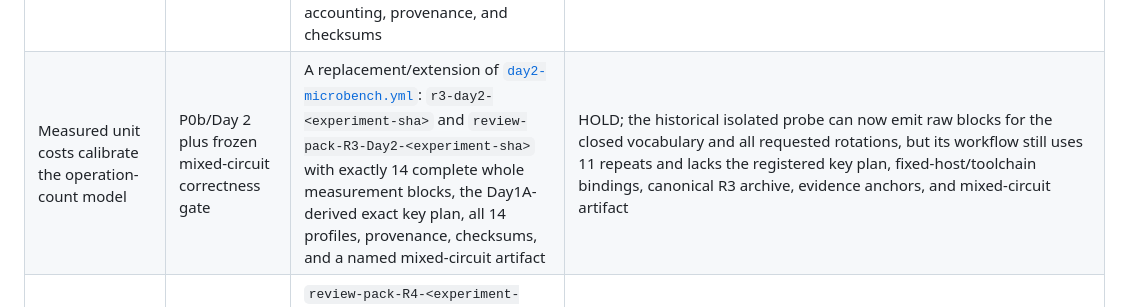
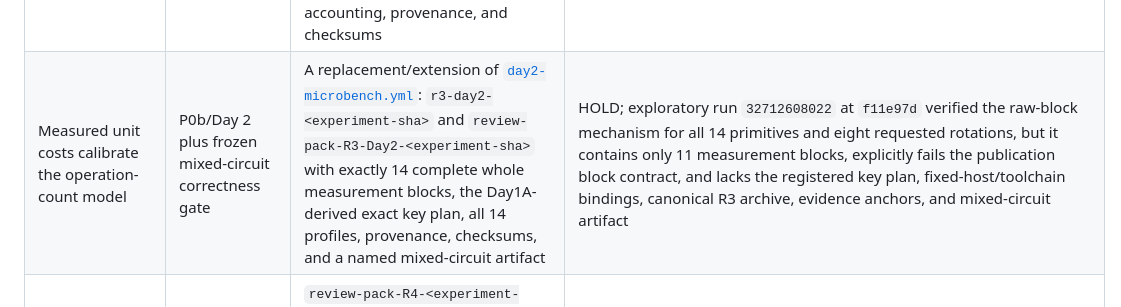
Before and after one commit to leemaple/dynamic-cssc-spmv, a Markdown page: docs/paper/methods-and-claims-skeleton.md, the part around the change. Rendered like a GitHub page.

```diff
--- a/docs/paper/methods-and-claims-skeleton.md
+++ b/docs/paper/methods-and-claims-skeleton.md
@@ -360,7 +360,7 @@ the corresponding role does.
 | Historical synthetic fixed-reference predicted comparison | Complete-reference R2 run after registration | The role-aware synthetic Day 1 contract and `r2-day1-<experiment-sha>-<seed>` must admit the strong candidate, preserve the client-lane candidate only as an ablation, and state `complete_reference_set=true` after all 21 synthetic shards / 189 synthetic cells validate; this is not the publication Day1B corpus | HOLD; implementation exists, but the composite registration anchor and resulting R2 artifact do not |
 | Publication fixed-corpus comparison | Publication Day1B after all pre-dispatch gates | The publication producer must validate exactly 30 trace units / 540 cells / 14,580 physical records, with 13 tuning references and 14 held-out fixed candidates per cell; aliases are derived only by the analyzer | HOLD; a tested first-wave per-unit producer now closes 18 cells / 486 physical records, schedule-v2 streaming, serialization ledgers, and resource observations, but the frozen resource policy, repository execution adapter, trace/catalog/Day1A/Day2 authorities, 30-unit aggregation, and publication artifact do not yet exist |
 | F1-M blinding works in encrypted whole-query execution | R4 minimal prototype | `review-pack-R4-<experiment-sha>` containing encrypted masks/dummies, ledger/batch-token trace, correct decryption/reconstruction vectors, leakage mode, communication/memory accounting, provenance, and checksums | HOLD; plaintext/domain design or Phase 2 witness is insufficient |
-| Measured unit costs calibrate the operation-count model | P0b/Day 2 plus frozen mixed-circuit correctness gate | A replacement/extension of [`day2-microbench.yml`](../../.github/workflows/day2-microbench.yml): `r3-day2-<experiment-sha>` and `review-pack-R3-Day2-<experiment-sha>` with exactly 14 complete whole measurement blocks, the Day1A-derived exact key plan, all 14 profiles, provenance, checksums, and a named mixed-circuit artifact | HOLD; the historical isolated probe can now emit raw blocks for the closed vocabulary and all requested rotations, but its workflow still uses 11 repeats and lacks the registered key plan, fixed-host/toolchain bindings, canonical R3 archive, evidence anchors, and mixed-circuit artifact |
+| Measured unit costs calibrate the operation-count model | P0b/Day 2 plus frozen mixed-circuit correctness gate | A replacement/extension of [`day2-microbench.yml`](../../.github/workflows/day2-microbench.yml): `r3-day2-<experiment-sha>` and `review-pack-R3-Day2-<experiment-sha>` with exactly 14 complete whole measurement blocks, the Day1A-derived exact key plan, all 14 profiles, provenance, checksums, and a named mixed-circuit artifact | HOLD; exploratory run `32712608022` at `f11e97d` verified the raw-block mechanism for all 14 primitives and eight requested rotations, but it contains only 11 measurement blocks, explicitly fails the publication block contract, and lacks the registered key plan, fixed-host/toolchain bindings, canonical R3 archive, evidence anchors, and mixed-circuit artifact |
 | End-to-end correctness, communication, memory, or latency | R4 on `<experiment-sha>` plus S2/S3 compatibility | `review-pack-R4-<experiment-sha>` containing full OpenFHE execution, correctness vectors, raw accounting, all strong references, manifest, logs, provenance, and checksums, admitted at `<freeze-sha>` and analyzed at `<analysis-sha>` | HOLD; no dedicated R4 workflow contract is specified here |
 | Formal or simulation-based security | Separate proof and proof-review gate | A versioned proof artifact defining ideal functionality, leakage, simulator, and theorem assumptions; R0--R4 artifacts are not substitutes | Not claimed; no such gate/artifact is defined |
 
```
Also changed, not shown: docs/paper/manuscript-draft.md (+9 -0 lines), docs/review-checkpoints.md (+5 -0 lines).
